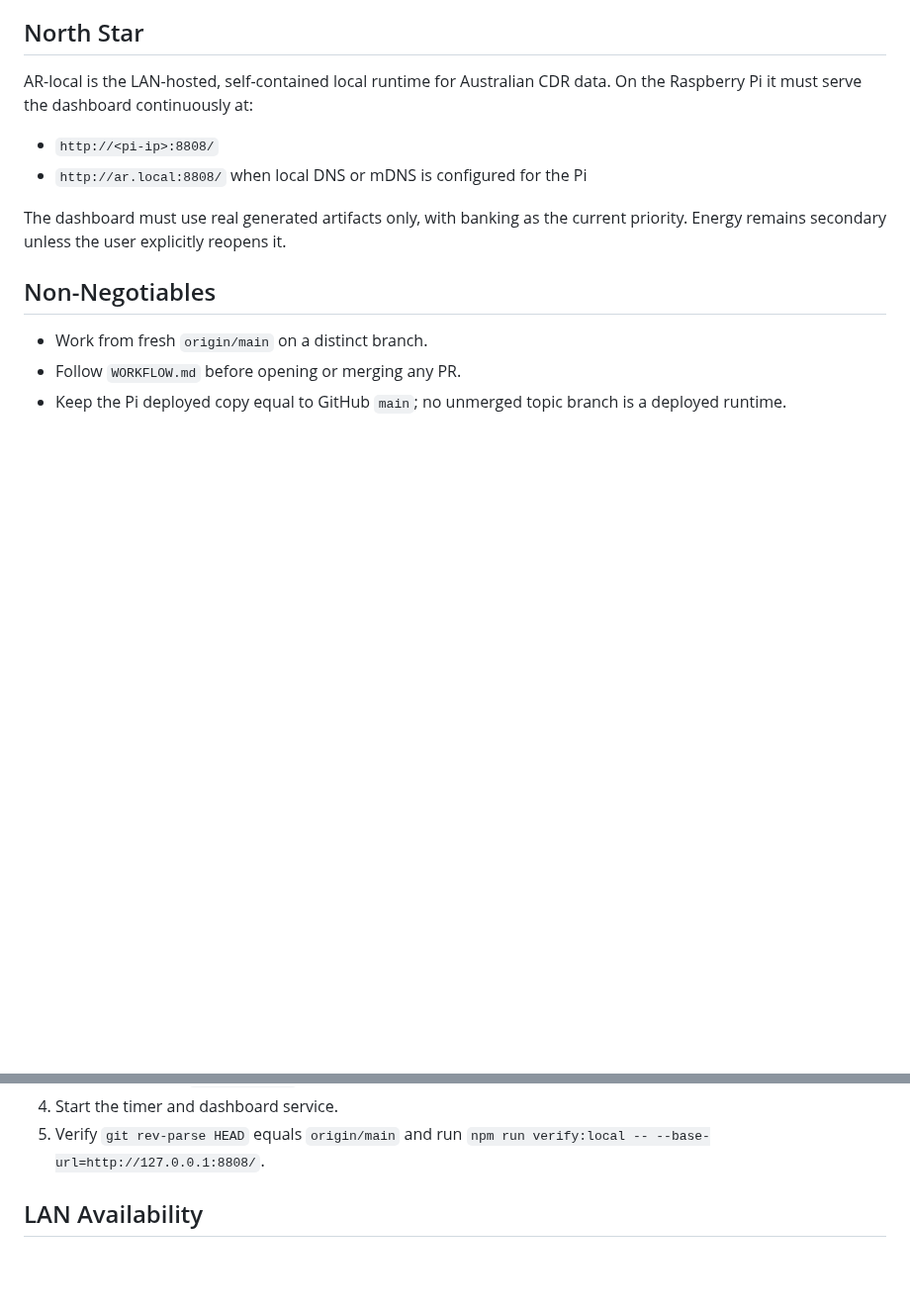
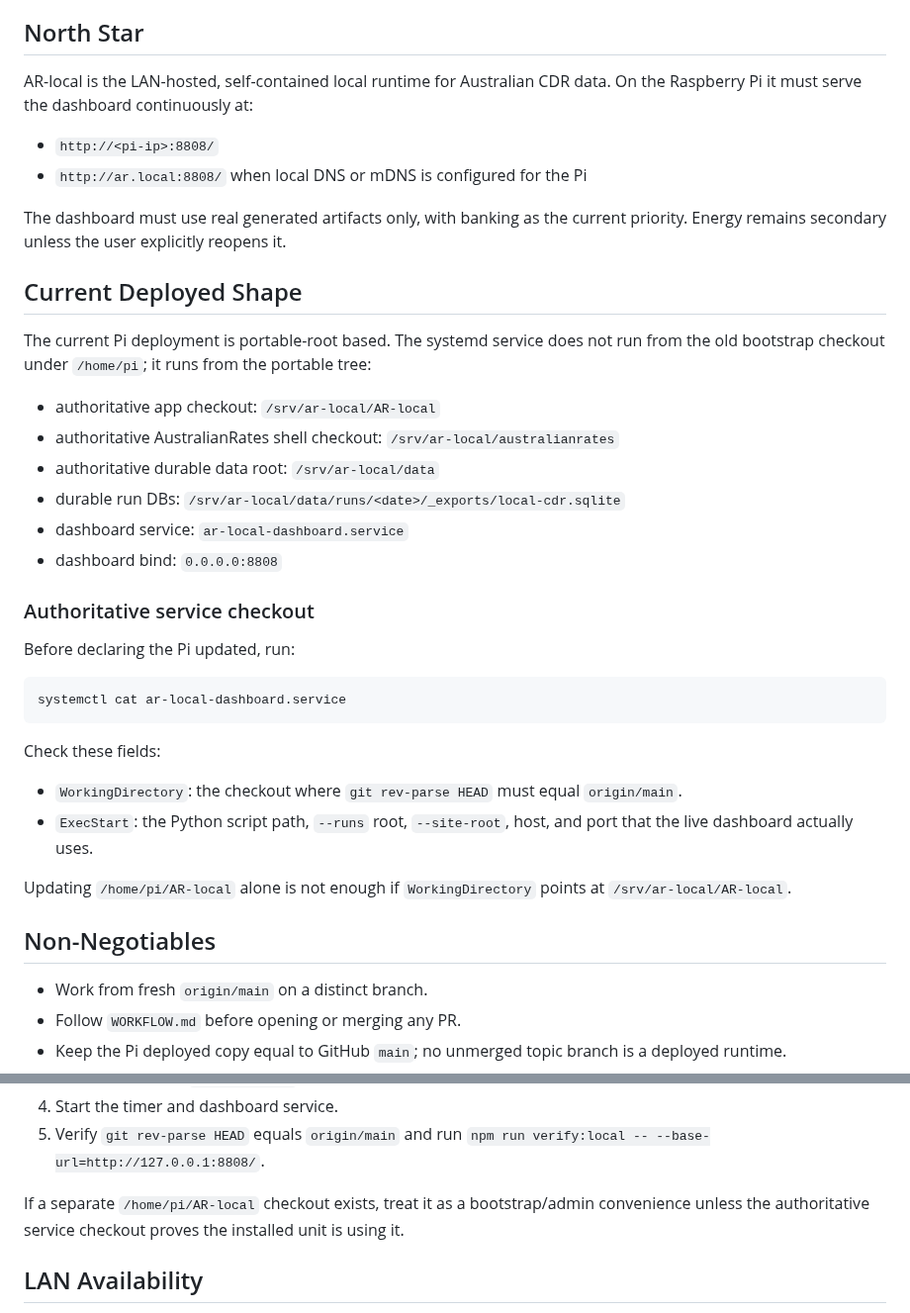
Before and after one commit to yanniedog/AR-local, a Markdown page: docs/UNIVERSAL_ROADMAP.md, 2 parts joined by grey strips. Shown at 99% size. GitHub-like rendering; blank space fills up the shorter version.

Commit message:
Update universal roadmap for Pi history runtime

````diff
--- a/docs/UNIVERSAL_ROADMAP.md
+++ b/docs/UNIVERSAL_ROADMAP.md
@@ -10,6 +10,32 @@ AR-local is the LAN-hosted, self-contained local runtime for Australian CDR data
 - `http://ar.local:8808/` when local DNS or mDNS is configured for the Pi
 
 The dashboard must use real generated artifacts only, with banking as the current priority. Energy remains secondary unless the user explicitly reopens it.
+
+## Current Deployed Shape
+
+The current Pi deployment is portable-root based. The systemd service does not run from the old bootstrap checkout under `/home/pi`; it runs from the portable tree:
+
+- authoritative app checkout: `/srv/ar-local/AR-local`
+- authoritative AustralianRates shell checkout: `/srv/ar-local/australianrates`
+- authoritative durable data root: `/srv/ar-local/data`
+- durable run DBs: `/srv/ar-local/data/runs/<date>/_exports/local-cdr.sqlite`
+- dashboard service: `ar-local-dashboard.service`
+- dashboard bind: `0.0.0.0:8808`
+
+### Authoritative service checkout
+
+Before declaring the Pi updated, run:
+
+```sh
+systemctl cat ar-local-dashboard.service
+```
+
+Check these fields:
+
+- `WorkingDirectory`: the checkout where `git rev-parse HEAD` must equal `origin/main`.
+- `ExecStart`: the Python script path, `--runs` root, `--site-root`, host, and port that the live dashboard actually uses.
+
+Updating `/home/pi/AR-local` alone is not enough if `WorkingDirectory` points at `/srv/ar-local/AR-local`.
 
 ## Non-Negotiables
 
@@ -41,6 +67,8 @@ Services must be rendered against this portable root and must not bake in microS
 3. Mount the SSD at `/srv/ar-local`, or reinstall the units with the SSD path as the portable root.
 4. Start the timer and dashboard service.
 5. Verify `git rev-parse HEAD` equals `origin/main` and run `npm run verify:local -- --base-url=http://127.0.0.1:8808/`.
+
+If a separate `/home/pi/AR-local` checkout exists, treat it as a bootstrap/admin convenience unless the authoritative service checkout proves the installed unit is using it.
 
 ## LAN Availability
 
````
Also changed, not shown: other parts of docs/UNIVERSAL_ROADMAP.md (+24 -2 lines).
